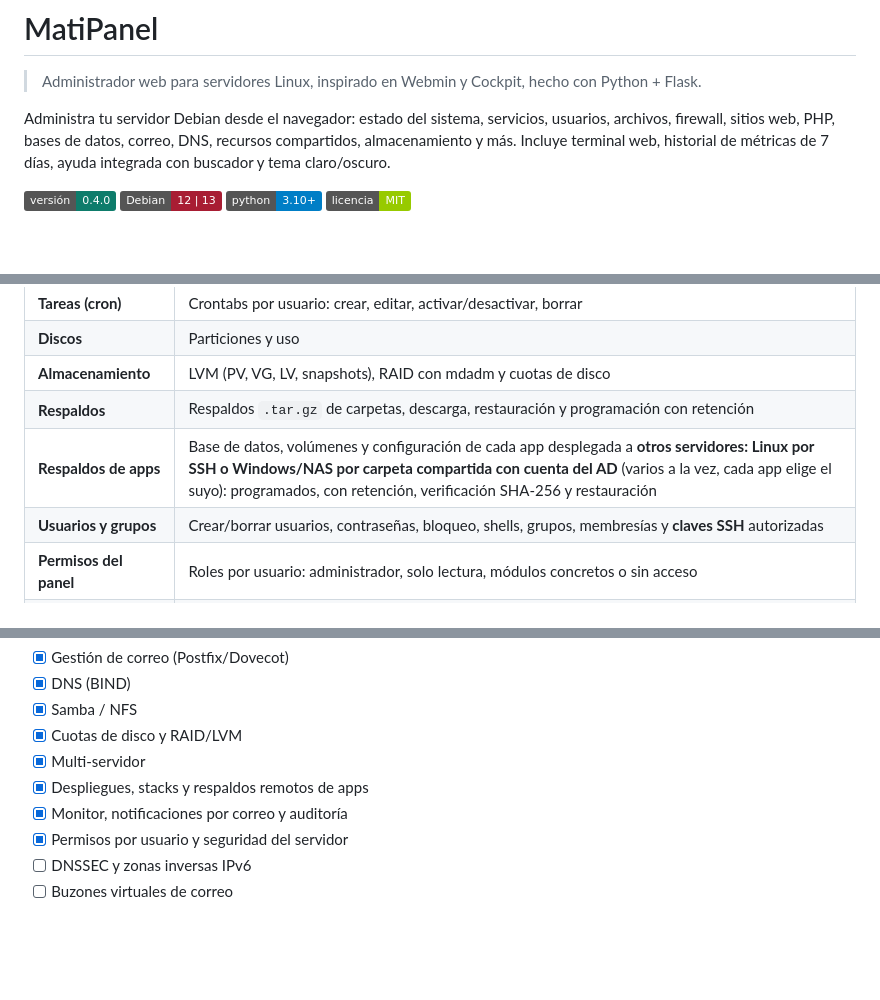
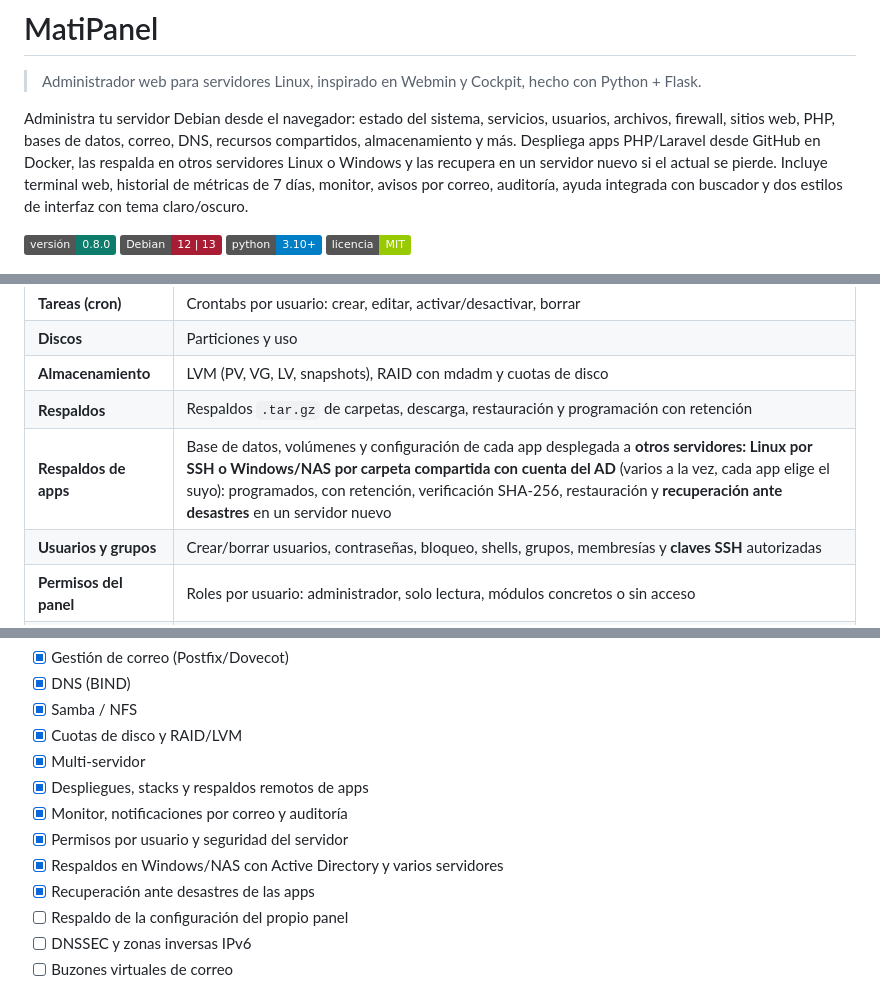
Before and after one commit to DeathPaul1125/matipanel, a Markdown page: README.md, 3 parts joined by grey strips. GitHub-like rendering; badges without logos; blank space fills up the shorter version.

```diff
--- a/README.md
+++ b/README.md
@@ -2,9 +2,9 @@
 
 > Administrador web para servidores Linux, inspirado en Webmin y Cockpit, hecho con Python + Flask.
 
-Administra tu servidor Debian desde el navegador: estado del sistema, servicios, usuarios, archivos, firewall, sitios web, PHP, bases de datos, correo, DNS, recursos compartidos, almacenamiento y más. Incluye terminal web, historial de métricas de 7 días, ayuda integrada con buscador y tema claro/oscuro.
+Administra tu servidor Debian desde el navegador: estado del sistema, servicios, usuarios, archivos, firewall, sitios web, PHP, bases de datos, correo, DNS, recursos compartidos, almacenamiento y más. Despliega apps PHP/Laravel desde GitHub en Docker, las respalda en otros servidores Linux o Windows y las recupera en un servidor nuevo si el actual se pierde. Incluye terminal web, historial de métricas de 7 días, monitor, avisos por correo, auditoría, ayuda integrada con buscador y dos estilos de interfaz con tema claro/oscuro.
 
-![Versión](https://img.shields.io/badge/versión-0.4.0-0E7C6B)
+![Versión](https://img.shields.io/badge/versión-0.8.0-0E7C6B)
 ![Debian](https://img.shields.io/badge/Debian-12%20%7C%2013-A81D33)
 ![Python](https://img.shields.io/badge/python-3.10%2B-blue)
 ![Licencia](https://img.shields.io/badge/licencia-MIT-green)
@@ -48,7 +51,7 @@ Administra tu servidor Debian desde el navegador: estado del sistema, servicios,
 | **Discos** | Particiones y uso |
 | **Almacenamiento** | LVM (PV, VG, LV, snapshots), RAID con mdadm y cuotas de disco |
 | **Respaldos** | Respaldos `.tar.gz` de carpetas, descarga, restauración y programación con retención |
-| **Respaldos de apps** | Base de datos, volúmenes y configuración de cada app desplegada a **otros servidores: Linux por SSH o Windows/NAS por carpeta compartida con cuenta del AD** (varios a la vez, cada app elige el suyo): programados, con retención, verificación SHA-256 y restauración |
+| **Respaldos de apps** | Base de datos, volúmenes y configuración de cada app desplegada a **otros servidores: Linux por SSH o Windows/NAS por carpeta compartida con cuenta del AD** (varios a la vez, cada app elige el suyo): programados, con retención, verificación SHA-256, restauración y **recuperación ante desastres** en un servidor nuevo |
 | **Usuarios y grupos** | Crear/borrar usuarios, contraseñas, bloqueo, shells, grupos, membresías y **claves SSH** autorizadas |
 | **Permisos del panel** | Roles por usuario: administrador, solo lectura, módulos concretos o sin acceso |
 | **Seguridad del servidor** | Chequeo con semáforo (SSH, firewall, actualizaciones, reinicio pendiente, puertos, cuentas) con correcciones guiadas y gestión de fail2ban |
@@ -233,6 +249,9 @@ Cada prueba corre en una carpeta temporal con la app de prueba, sin tocar `/var/
 - [x] Despliegues, stacks y respaldos remotos de apps
 - [x] Monitor, notificaciones por correo y auditoría
 - [x] Permisos por usuario y seguridad del servidor
+- [x] Respaldos en Windows/NAS con Active Directory y varios servidores
+- [x] Recuperación ante desastres de las apps
+- [ ] Respaldo de la configuración del propio panel
 - [ ] DNSSEC y zonas inversas IPv6
 - [ ] Buzones virtuales de correo
 
```
Also changed, not shown: other parts of README.md (+22 -6 lines), docs/screenshots/dashboard-moderno.png (added).
